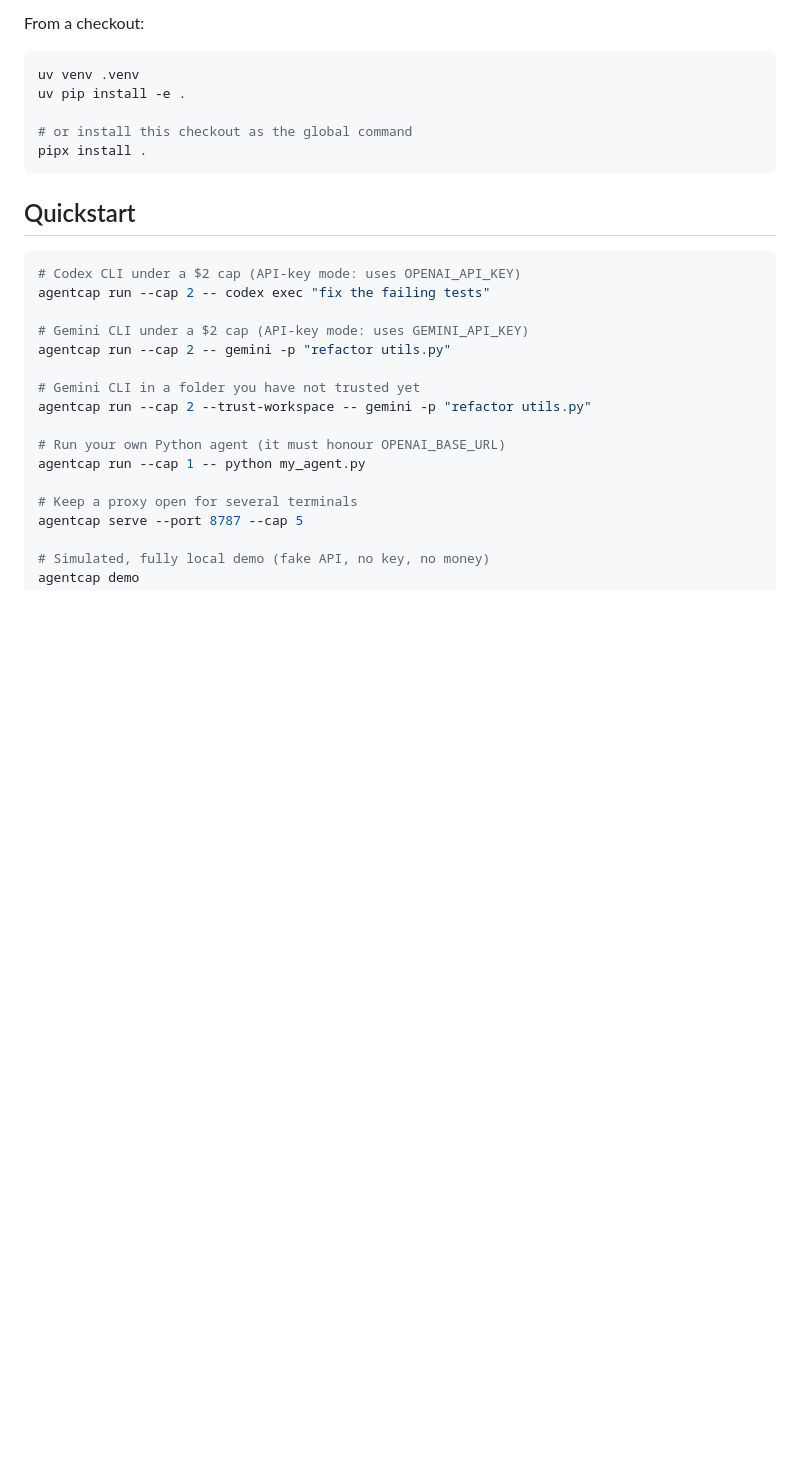
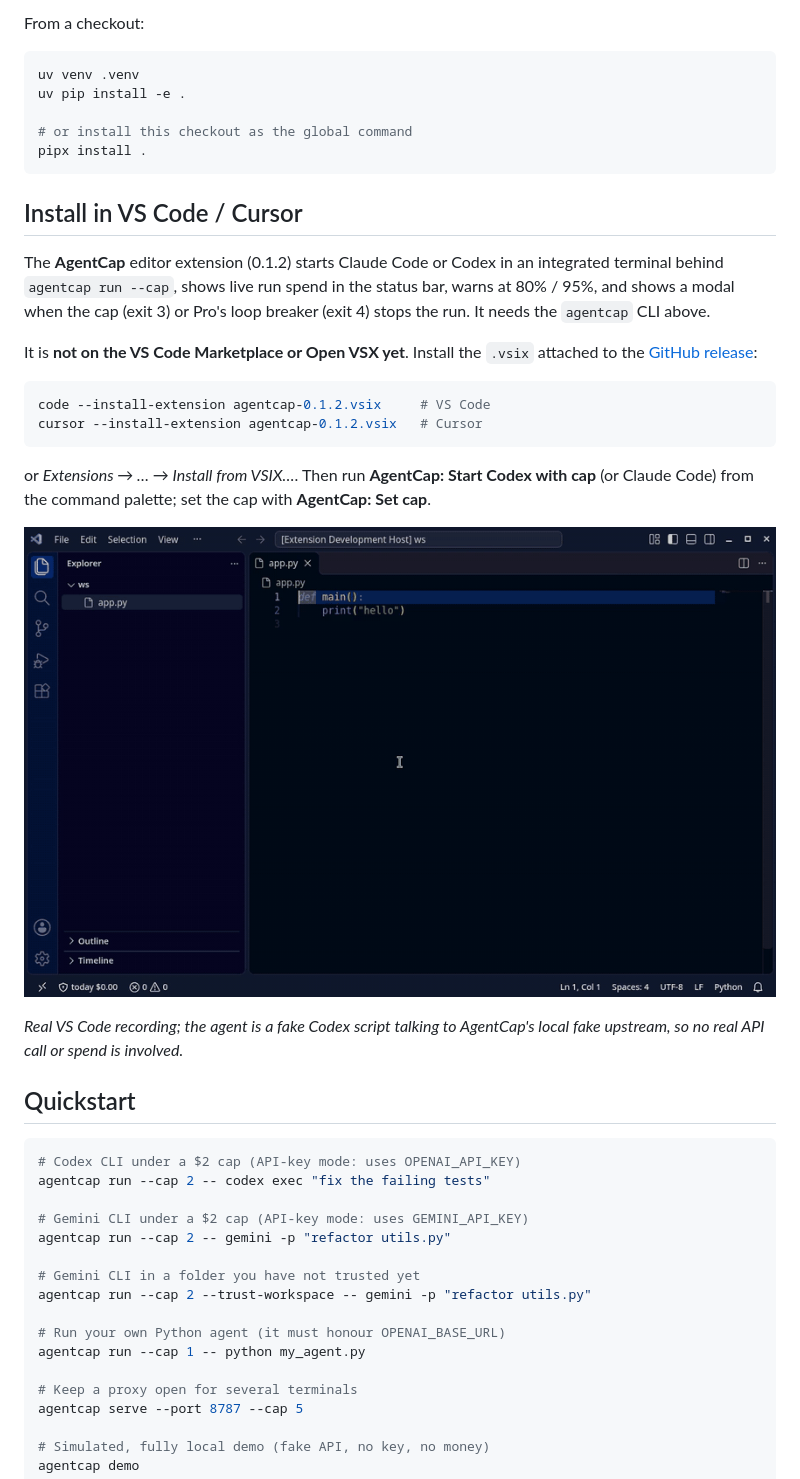
Before and after one commit to Blitz00X/agentcap, a Markdown page: README.md, the part around the change. Rendered like a GitHub page; pictures changed too: landing/vscode-demo.gif (added); blank space fills up the shorter version.

Commit message:
docs: Install in VS Code / Cursor (.vsix via GitHub release, not on Marketplace yet) + demo GIF (fake upstream)

````diff
--- a/README.md
+++ b/README.md
@@ -58,6 +58,30 @@ uv pip install -e .
 # or install this checkout as the global command
 pipx install .
 ```
+
+## Install in VS Code / Cursor
+
+The **AgentCap** editor extension (0.1.2) starts Claude Code or Codex in an
+integrated terminal behind `agentcap run --cap`, shows live run spend in the
+status bar, warns at 80% / 95%, and shows a modal when the cap (exit 3) or Pro's
+loop breaker (exit 4) stops the run. It needs the `agentcap` CLI above.
+
+It is **not on the VS Code Marketplace or Open VSX yet**. Install the `.vsix`
+attached to the [GitHub release](https://github.com/Blitz00X/agentcap/releases):
+
+```bash
+code --install-extension agentcap-0.1.2.vsix     # VS Code
+cursor --install-extension agentcap-0.1.2.vsix   # Cursor
+```
+
+or *Extensions → … → Install from VSIX…*. Then run **AgentCap: Start Codex
+with cap** (or Claude Code) from the command palette; set the cap with
+**AgentCap: Set cap**.
+
+![AgentCap stopping a fake Codex run at a $0.20 cap in VS Code](landing/vscode-demo.gif)
+
+*Real VS Code recording; the agent is a fake Codex script talking to AgentCap's
+local fake upstream, so no real API call or spend is involved.*
 
 ## Quickstart
 
````
Also changed, not shown: 1 other file.
